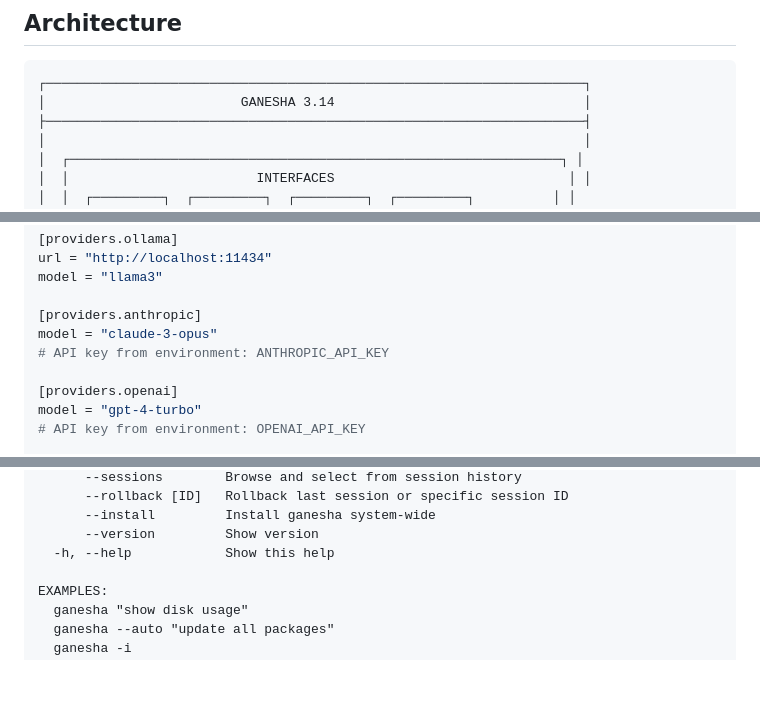
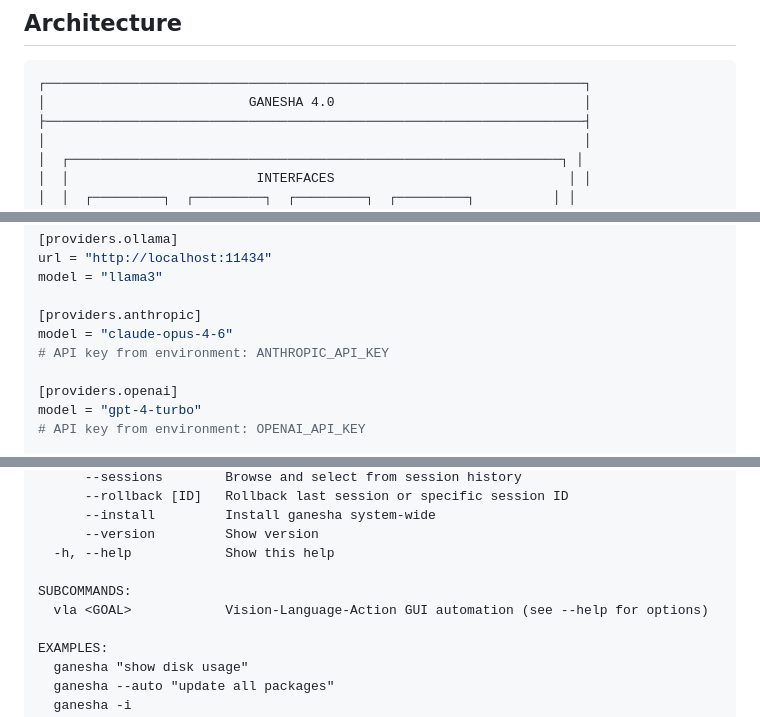
Before and after one commit to G-TechSD/ganesha-ai, a Markdown page: README.md, 3 parts joined by grey strips. Drawn GitHub-style; blank space fills up the shorter version.

````diff
--- a/README.md
+++ b/README.md
@@ -707,7 +769,7 @@ New team members can learn from past operations.
 
 ```
 ┌─────────────────────────────────────────────────────────────────────┐
-│                         GANESHA 3.14                                │
+│                          GANESHA 4.0                                │
 ├─────────────────────────────────────────────────────────────────────┤
 │                                                                     │
 │  ┌───────────────────────────────────────────────────────────────┐ │
@@ -763,7 +825,7 @@ url = "http://localhost:11434"
 model = "llama3"
 
 [providers.anthropic]
-model = "claude-3-opus"
+model = "claude-opus-4-6"
 # API key from environment: ANTHROPIC_API_KEY
 
 [providers.openai]
@@ -828,6 +890,9 @@ OPTIONS:
       --install         Install ganesha system-wide
       --version         Show version
   -h, --help            Show this help
+
+SUBCOMMANDS:
+  vla <GOAL>            Vision-Language-Action GUI automation (see --help for options)
 
 EXAMPLES:
   ganesha "show disk usage"
````
Also changed, not shown: other parts of README.md (+66 -4 lines).
